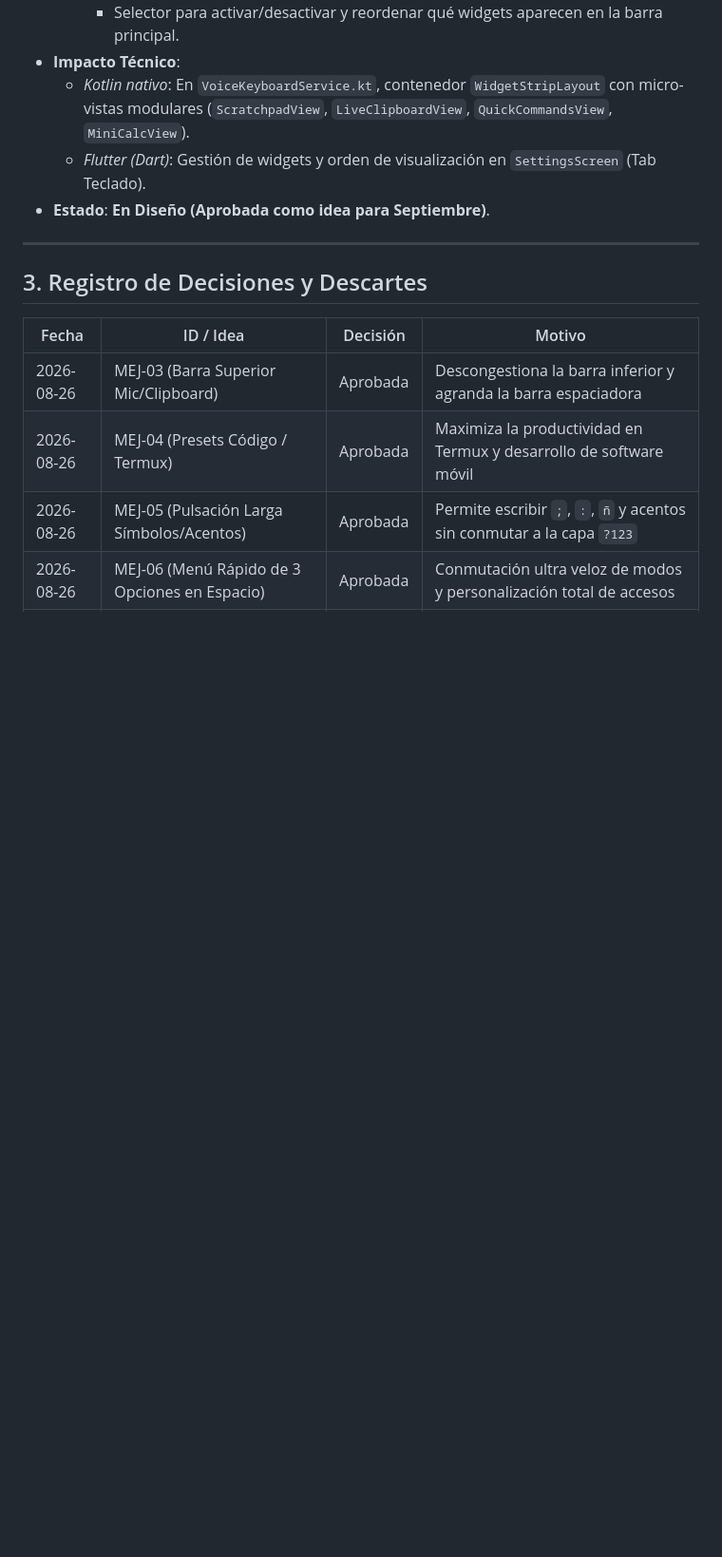
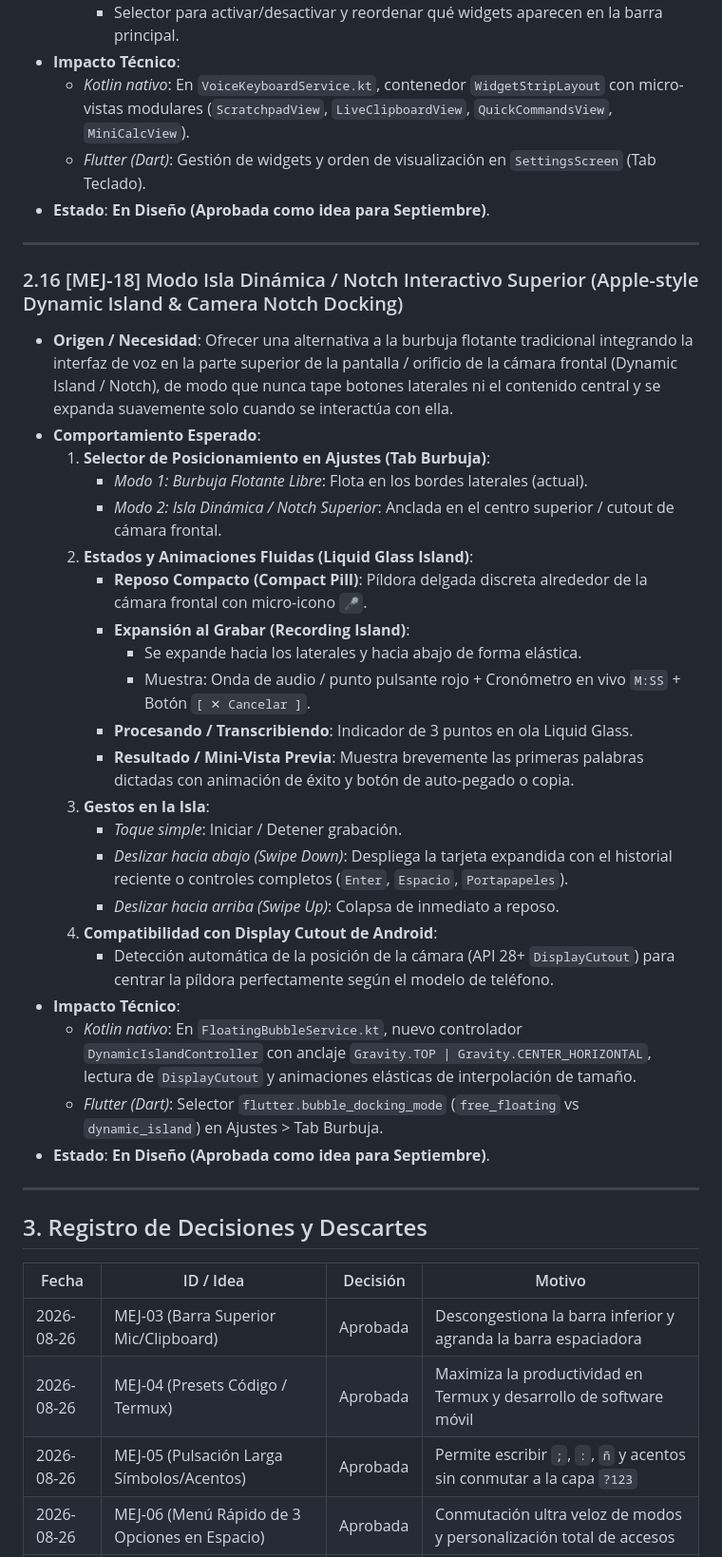
Before and after one commit to royleguiza/voice-bubble, a Markdown page: MEJORAS-SEPTIEMBRE.md, the part around one of its changes. Shown at 95% size. GitHub-like rendering; blank space fills up the shorter version.

Commit message:
docs: registrar MEJ-18 (modo isla dinamica notch superior estilo apple) [skip ci]

```diff
--- a/MEJORAS-SEPTIEMBRE.md
+++ b/MEJORAS-SEPTIEMBRE.md
@@ -364,6 +364,32 @@ Estos planes ya fueron analizados y aprobados previamente por el dueño:
 
 ---
 
+### 2.16 [MEJ-18] Modo Isla Dinámica / Notch Interactivo Superior (Apple-style Dynamic Island & Camera Notch Docking)
+* **Origen / Necesidad**: Ofrecer una alternativa a la burbuja flotante tradicional integrando la interfaz de voz en la parte superior de la pantalla / orificio de la cámara frontal (Dynamic Island / Notch), de modo que nunca tape botones laterales ni el contenido central y se expanda suavemente solo cuando se interactúa con ella.
+* **Comportamiento Esperado**:
+  1. **Selector de Posicionamiento en Ajustes (Tab Burbuja)**:
+     - *Modo 1: Burbuja Flotante Libre*: Flota en los bordes laterales (actual).
+     - *Modo 2: Isla Dinámica / Notch Superior*: Anclada en el centro superior / cutout de cámara frontal.
+  2. **Estados y Animaciones Fluidas (Liquid Glass Island)**:
+     - **Reposo Compacto (Compact Pill)**: Píldora delgada discreta alrededor de la cámara frontal con micro-icono `🎤`.
+     - **Expansión al Grabar (Recording Island)**:
+       - Se expande hacia los laterales y hacia abajo de forma elástica.
+       - Muestra: Onda de audio / punto pulsante rojo + Cronómetro en vivo `M:SS` + Botón `[ ✕ Cancelar ]`.
+     - **Procesando / Transcribiendo**: Indicador de 3 puntos en ola Liquid Glass.
+     - **Resultado / Mini-Vista Previa**: Muestra brevemente las primeras palabras dictadas con animación de éxito y botón de auto-pegado o copia.
+  3. **Gestos en la Isla**:
+     - *Toque simple*: Iniciar / Detener grabación.
+     - *Deslizar hacia abajo (Swipe Down)*: Despliega la tarjeta expandida con el historial reciente o controles completos (`Enter`, `Espacio`, `Portapapeles`).
+     - *Deslizar hacia arriba (Swipe Up)*: Colapsa de inmediato a reposo.
+  4. **Compatibilidad con Display Cutout de Android**:
+     - Detección automática de la posición de la cámara (API 28+ `DisplayCutout`) para centrar la píldora perfectamente según el modelo de teléfono.
+* **Impacto Técnico**:
+  - *Kotlin nativo*: En `FloatingBubbleService.kt`, nuevo controlador `DynamicIslandController` con anclaje `Gravity.TOP | Gravity.CENTER_HORIZONTAL`, lectura de `DisplayCutout` y animaciones elásticas de interpolación de tamaño.
+  - *Flutter (Dart)*: Selector `flutter.bubble_docking_mode` (`free_floating` vs `dynamic_island`) en Ajustes > Tab Burbuja.
+* **Estado**: **En Diseño (Aprobada como idea para Septiembre)**.
+
+---
+
 ## 3. Registro de Decisiones y Descartes
 
 | Fecha | ID / Idea | Decisión | Motivo |
```
Also changed, not shown: other parts of MEJORAS-SEPTIEMBRE.md (+1 -0 lines).
